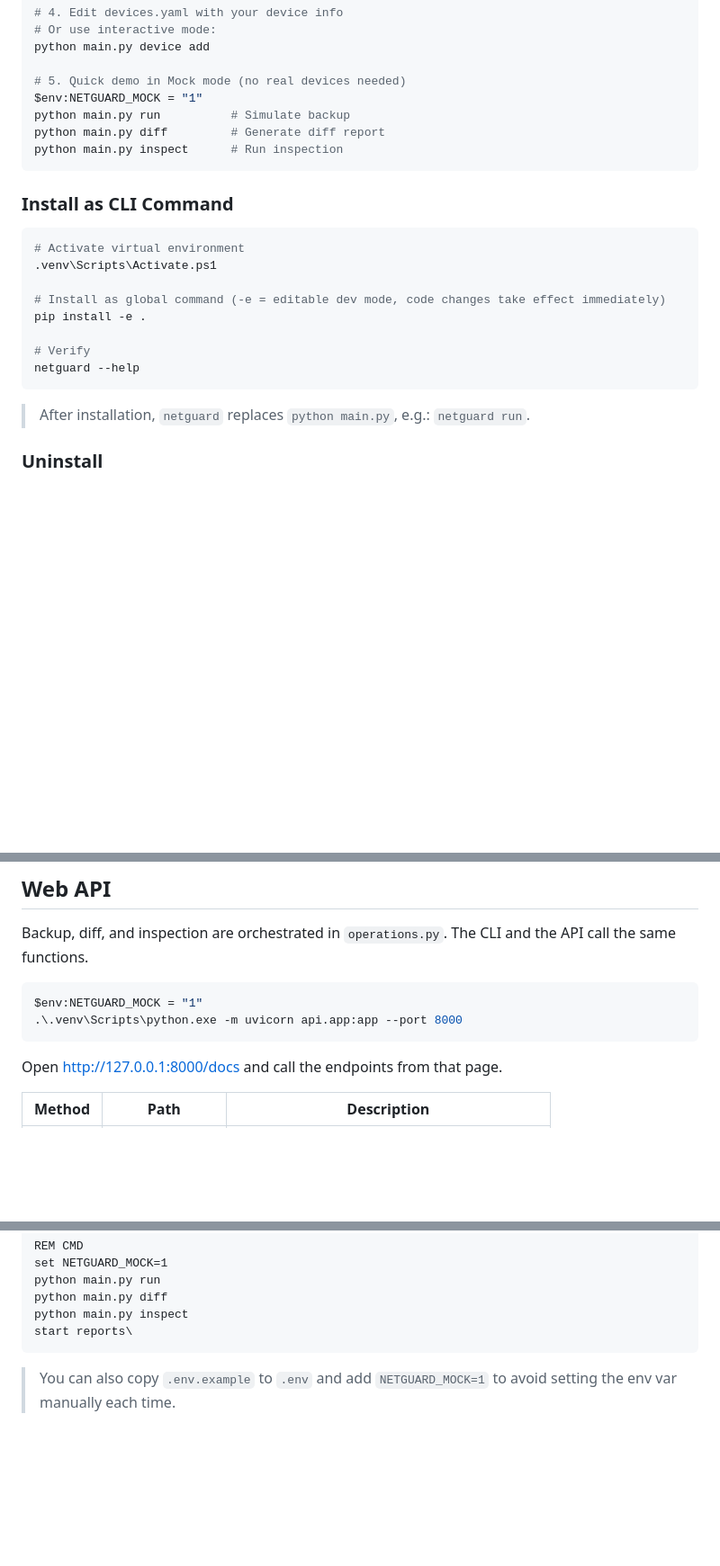
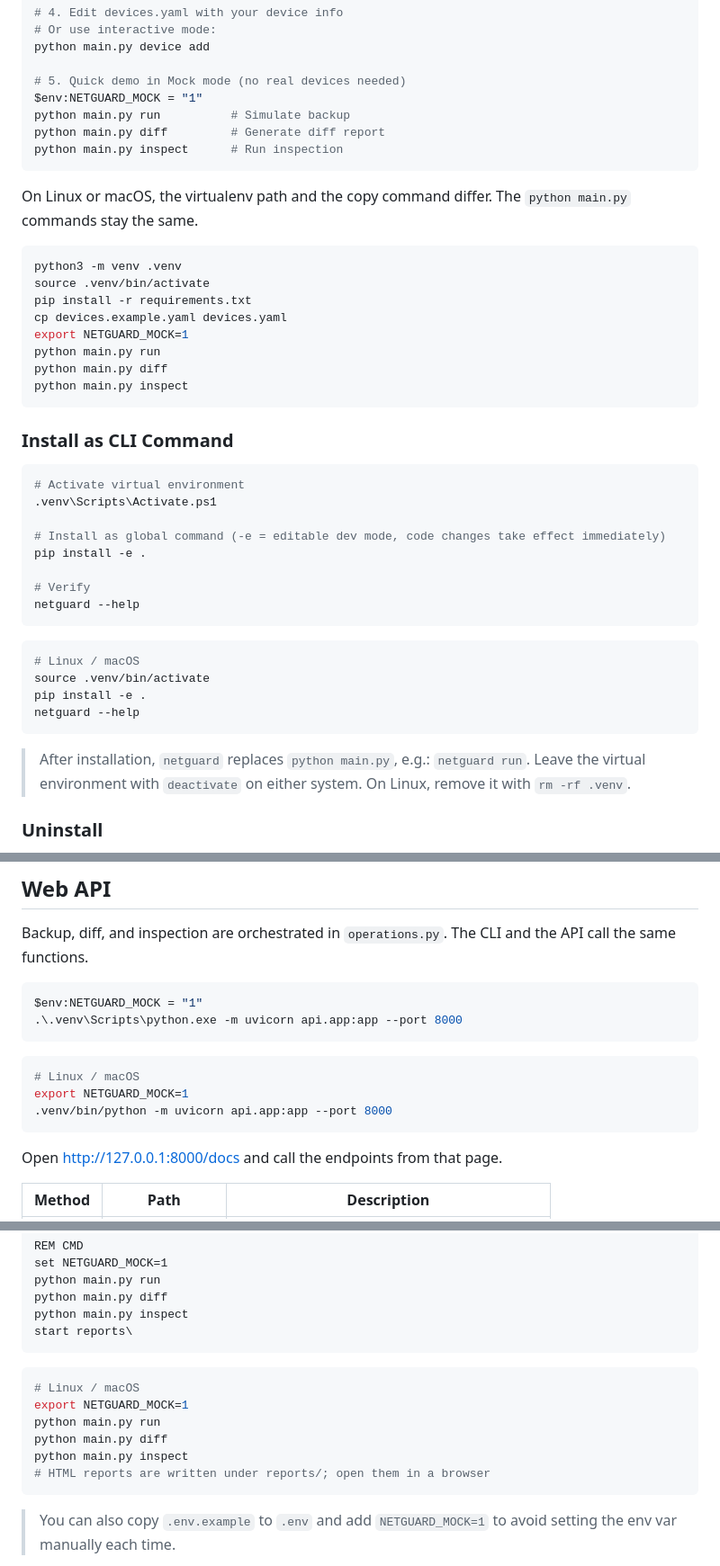
Before and after one commit to worldfunction4/NetGuard, a Markdown page: README.md, 3 parts joined by grey strips. Shown at 90% size. Drawn GitHub-style; blank space fills up the shorter version.

````diff
--- a/README.md
+++ b/README.md
@@ -48,6 +48,19 @@ python main.py diff         # Generate diff report
 python main.py inspect      # Run inspection
 ```
 
+On Linux or macOS, the virtualenv path and the copy command differ. The `python main.py` commands stay the same.
+
+```bash
+python3 -m venv .venv
+source .venv/bin/activate
+pip install -r requirements.txt
+cp devices.example.yaml devices.yaml
+export NETGUARD_MOCK=1
+python main.py run
+python main.py diff
+python main.py inspect
+```
+
 ### Install as CLI Command
 
 ```powershell
@@ -61,7 +74,14 @@ pip install -e .
 netguard --help
 ```
 
-> After installation, `netguard` replaces `python main.py`, e.g.: `netguard run`.
+```bash
+# Linux / macOS
+source .venv/bin/activate
+pip install -e .
+netguard --help
+```
+
+> After installation, `netguard` replaces `python main.py`, e.g.: `netguard run`. Leave the virtual environment with `deactivate` on either system. On Linux, remove it with `rm -rf .venv`.
 
 ### Uninstall
 
@@ -170,6 +190,12 @@ $env:NETGUARD_MOCK = "1"
 .\.venv\Scripts\python.exe -m uvicorn api.app:app --port 8000
 ```
 
+```bash
+# Linux / macOS
+export NETGUARD_MOCK=1
+.venv/bin/python -m uvicorn api.app:app --port 8000
+```
+
 Open http://127.0.0.1:8000/docs and call the endpoints from that page.
 
 | Method | Path | Description |
@@ -203,6 +229,15 @@ python main.py run
 python main.py diff
 python main.py inspect
 start reports\
+```
+
+```bash
+# Linux / macOS
+export NETGUARD_MOCK=1
+python main.py run
+python main.py diff
+python main.py inspect
+# HTML reports are written under reports/; open them in a browser
 ```
 
 > You can also copy `.env.example` to `.env` and add `NETGUARD_MOCK=1` to avoid setting the env var manually each time.
````
Also changed, not shown: README_CN.md (+37 -1 lines).
